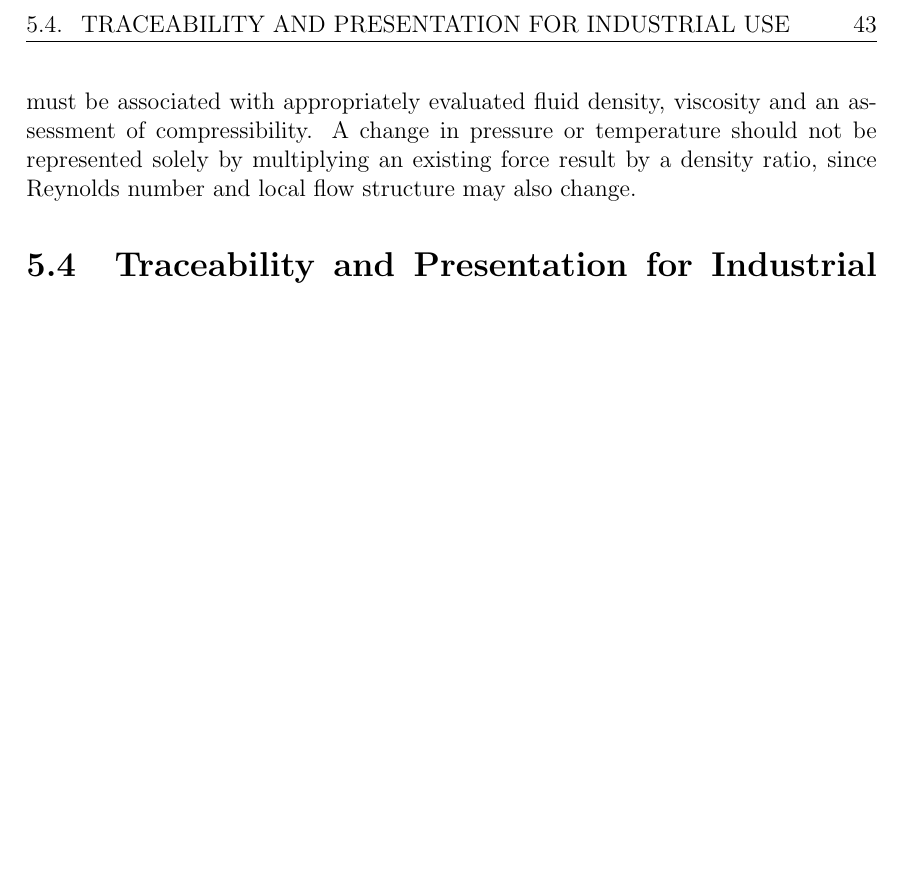
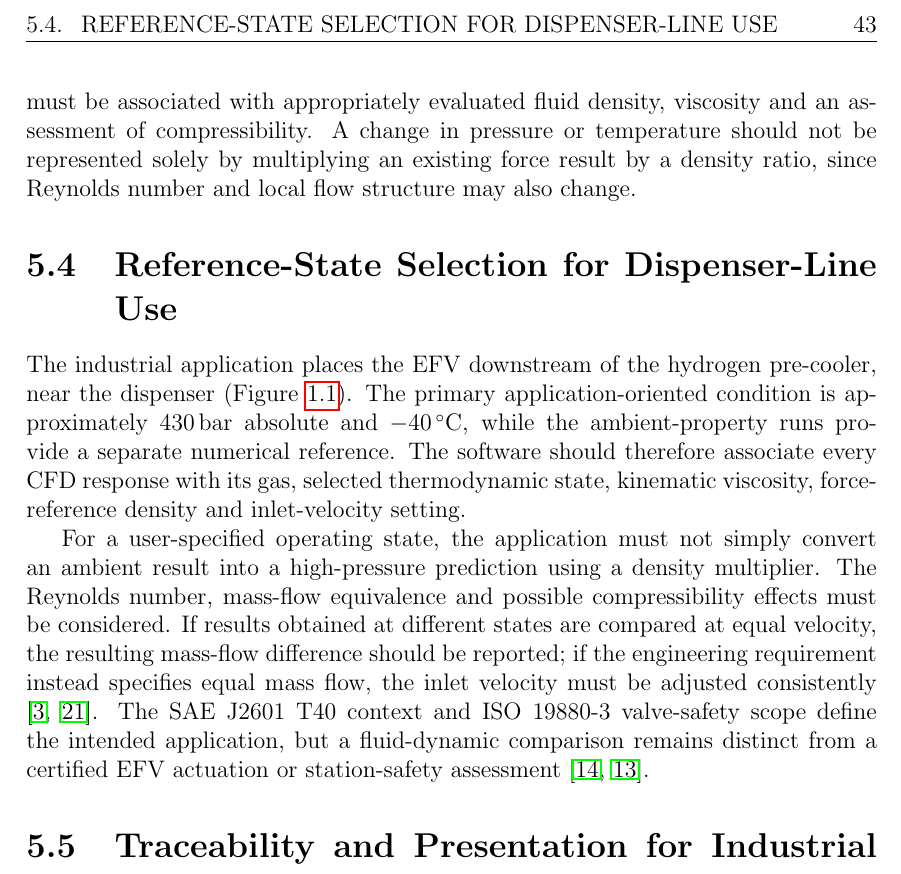
Before and after one commit to 328515-code/Master-Thesis-Andrea-Amoruso, a LaTeX thesis (00_Main.tex, which reads 05_Chapter4.tex): part of page 43 of 55, cut at the place of the change, the shorter picture padded with empty space. Compiled offline with pdfLaTeX.

Commit message:
Describe high-pressure state selection and mass-flow consistency in interactive engineering tool

```diff
--- a/05_Chapter4.tex
+++ b/05_Chapter4.tex
@@ -35,6 +35,13 @@ For each discrete geometry, response curves can be displayed at the simulated in
 
 The intended hydrogen-refuelling use case brings pressures, temperatures and filling transients beyond the information contained in a single reference-state, incompressible CFD calculation. SAE~J2601 describes dispensing protocols and operating constraints, while ISO~19880-1 and ISO~19880-3 address station and valve safety \cite{sae_j2601,iso19880_1,iso19880_3}. Consequently, any input describing a new thermodynamic state must be associated with appropriately evaluated fluid density, viscosity and an assessment of compressibility. A change in pressure or temperature should not be represented solely by multiplying an existing force result by a density ratio, since Reynolds number and local flow structure may also change.
 
+\section{Reference-State Selection for Dispenser-Line Use}
+\label{sec:tool_430bar}
+
+The industrial application places the EFV downstream of the hydrogen pre-cooler, near the dispenser (Figure~\ref{fig:station_efv_location}). The primary application-oriented condition is approximately $430\,\mathrm{bar}$ absolute and $-40\,^{\circ}\mathrm{C}$, while the ambient-property runs provide a separate numerical reference. The software should therefore associate every CFD response with its gas, selected thermodynamic state, kinematic viscosity, force-reference density and inlet-velocity setting.
+
+For a user-specified operating state, the application must not simply convert an ambient result into a high-pressure prediction using a density multiplier. The Reynolds number, mass-flow equivalence and possible compressibility effects must be considered. If results obtained at different states are compared at equal velocity, the resulting mass-flow difference should be reported; if the engineering requirement instead specifies equal mass flow, the inlet velocity must be adjusted consistently \cite{white2016,nist_refprop_online}. The SAE~J2601 T40 context and ISO~19880-3 valve-safety scope define the intended application, but a fluid-dynamic comparison remains distinct from a certified EFV actuation or station-safety assessment \cite{sae_j2601,iso19880_3}.
+
 \section{Traceability and Presentation for Industrial Use}
 \label{sec:industrial_traceability}
 
```
